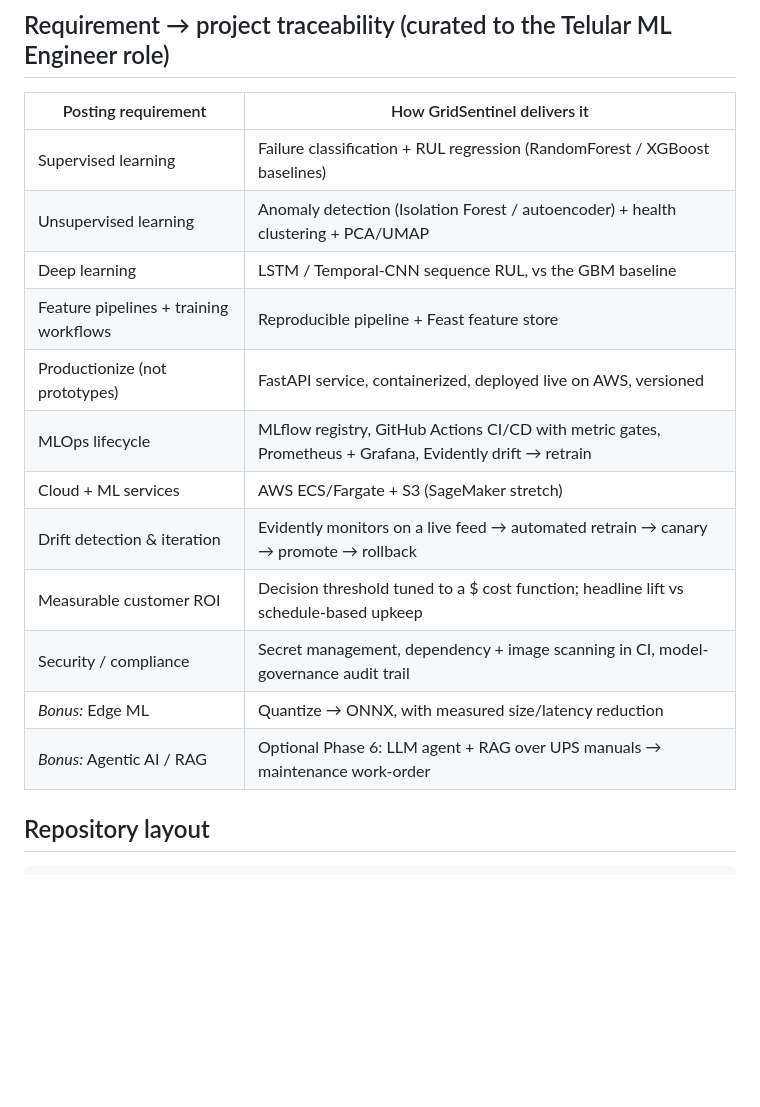
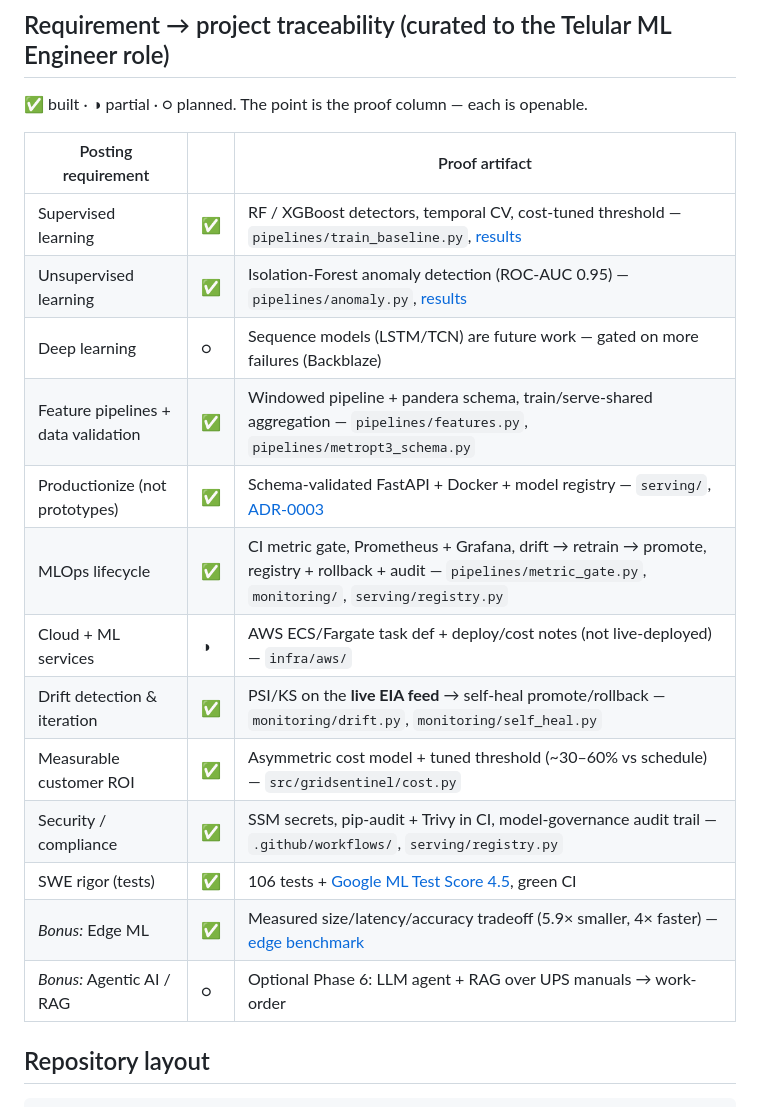
Before and after one commit to rpatel0022/gridsentinel-predictive-maintenance, a Markdown page: README.md, the part around the change. GitHub-like rendering; blank space fills up the shorter version.

Commit message:
docs: refresh requirement-traceability to built artifacts
Turns the planned-features table into an honest status + proof table: each
Telular posting requirement now maps to the file/doc that delivers it, marked
built (most), partial (cloud = deploy notes not live), or planned (deep-learning
sequence models, agentic/RAG). The proof column is openable -- the artifact
makes the claim.

106 tests green (docs-only change).

Co-Authored-By: Claude Opus 4.8 <noreply@anthropic.com>
Claude-Session: https://claude.ai/code/session_01MnG97eX3kRusQACadtwAsC

```diff
--- a/README.md
+++ b/README.md
@@ -41,20 +41,23 @@ threshold, cost = optimal_threshold(y_true, y_score, model)     # ROI-optimal cu
 
 ## Requirement → project traceability (curated to the Telular ML Engineer role)
 
-| Posting requirement | How GridSentinel delivers it |
-|---|---|
-| Supervised learning | Failure classification + RUL regression (RandomForest / XGBoost baselines) |
-| Unsupervised learning | Anomaly detection (Isolation Forest / autoencoder) + health clustering + PCA/UMAP |
-| Deep learning | LSTM / Temporal-CNN sequence RUL, vs the GBM baseline |
-| Feature pipelines + training workflows | Reproducible pipeline + Feast feature store |
-| Productionize (not prototypes) | FastAPI service, containerized, deployed live on AWS, versioned |
-| MLOps lifecycle | MLflow registry, GitHub Actions CI/CD with metric gates, Prometheus + Grafana, Evidently drift → retrain |
-| Cloud + ML services | AWS ECS/Fargate + S3 (SageMaker stretch) |
-| Drift detection & iteration | Evidently monitors on a live feed → automated retrain → canary → promote → rollback |
-| Measurable customer ROI | Decision threshold tuned to a $ cost function; headline lift vs schedule-based upkeep |
-| Security / compliance | Secret management, dependency + image scanning in CI, model-governance audit trail |
-| _Bonus:_ Edge ML | Quantize → ONNX, with measured size/latency reduction |
-| _Bonus:_ Agentic AI / RAG | Optional Phase 6: LLM agent + RAG over UPS manuals → maintenance work-order |
+✅ built · ◑ partial · ○ planned. The point is the proof column — each is openable.
+
+| Posting requirement | | Proof artifact |
+|---|---|---|
+| Supervised learning | ✅ | RF / XGBoost detectors, temporal CV, cost-tuned threshold — `pipelines/train_baseline.py`, [results](docs/phase1_baseline_results.md) |
+| Unsupervised learning | ✅ | Isolation-Forest anomaly detection (ROC-AUC 0.95) — `pipelines/anomaly.py`, [results](docs/phase2_anomaly_results.md) |
+| Deep learning | ○ | Sequence models (LSTM/TCN) are future work — gated on more failures (Backblaze) |
+| Feature pipelines + data validation | ✅ | Windowed pipeline + pandera schema, train/serve-shared aggregation — `pipelines/features.py`, `pipelines/metropt3_schema.py` |
+| Productionize (not prototypes) | ✅ | Schema-validated FastAPI + Docker + model registry — `serving/`, [ADR-0003](docs/adr/0003-serving-and-registry-stack.md) |
+| MLOps lifecycle | ✅ | CI metric gate, Prometheus + Grafana, drift → retrain → promote, registry + rollback + audit — `pipelines/metric_gate.py`, `monitoring/`, `serving/registry.py` |
+| Cloud + ML services | ◑ | AWS ECS/Fargate task def + deploy/cost notes (not live-deployed) — `infra/aws/` |
+| Drift detection & iteration | ✅ | PSI/KS on the **live EIA feed** → self-heal promote/rollback — `monitoring/drift.py`, `monitoring/self_heal.py` |
+| Measurable customer ROI | ✅ | Asymmetric cost model + tuned threshold (~30–60% vs schedule) — `src/gridsentinel/cost.py` |
+| Security / compliance | ✅ | SSM secrets, pip-audit + Trivy in CI, model-governance audit trail — `.github/workflows/`, `serving/registry.py` |
+| SWE rigor (tests) | ✅ | 106 tests + [Google ML Test Score 4.5](docs/ml_test_score.md), green CI |
+| _Bonus:_ Edge ML | ✅ | Measured size/latency/accuracy tradeoff (5.9× smaller, 4× faster) — [edge benchmark](docs/edge_benchmark.md) |
+| _Bonus:_ Agentic AI / RAG | ○ | Optional Phase 6: LLM agent + RAG over UPS manuals → work-order |
 
 ## Repository layout
 
```
